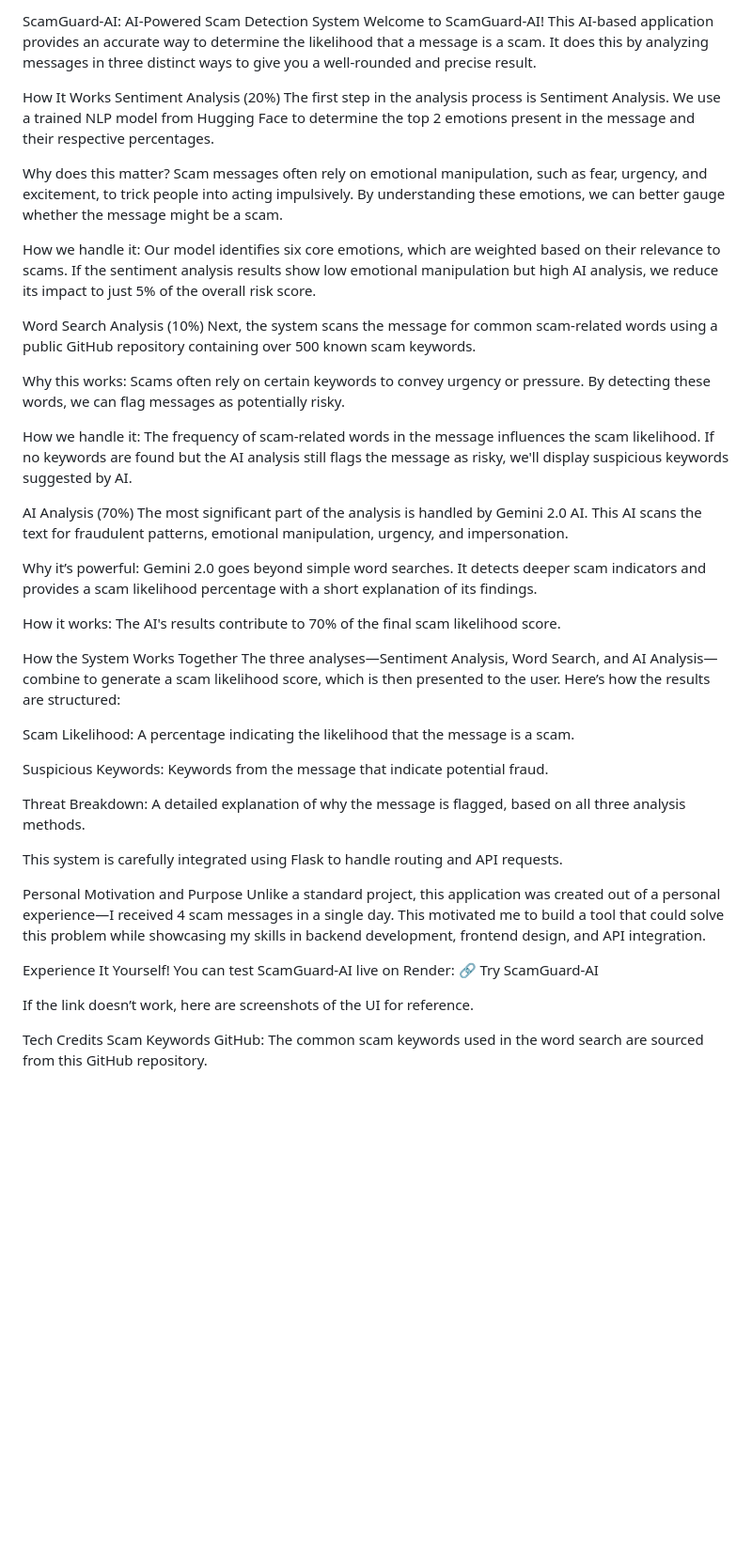
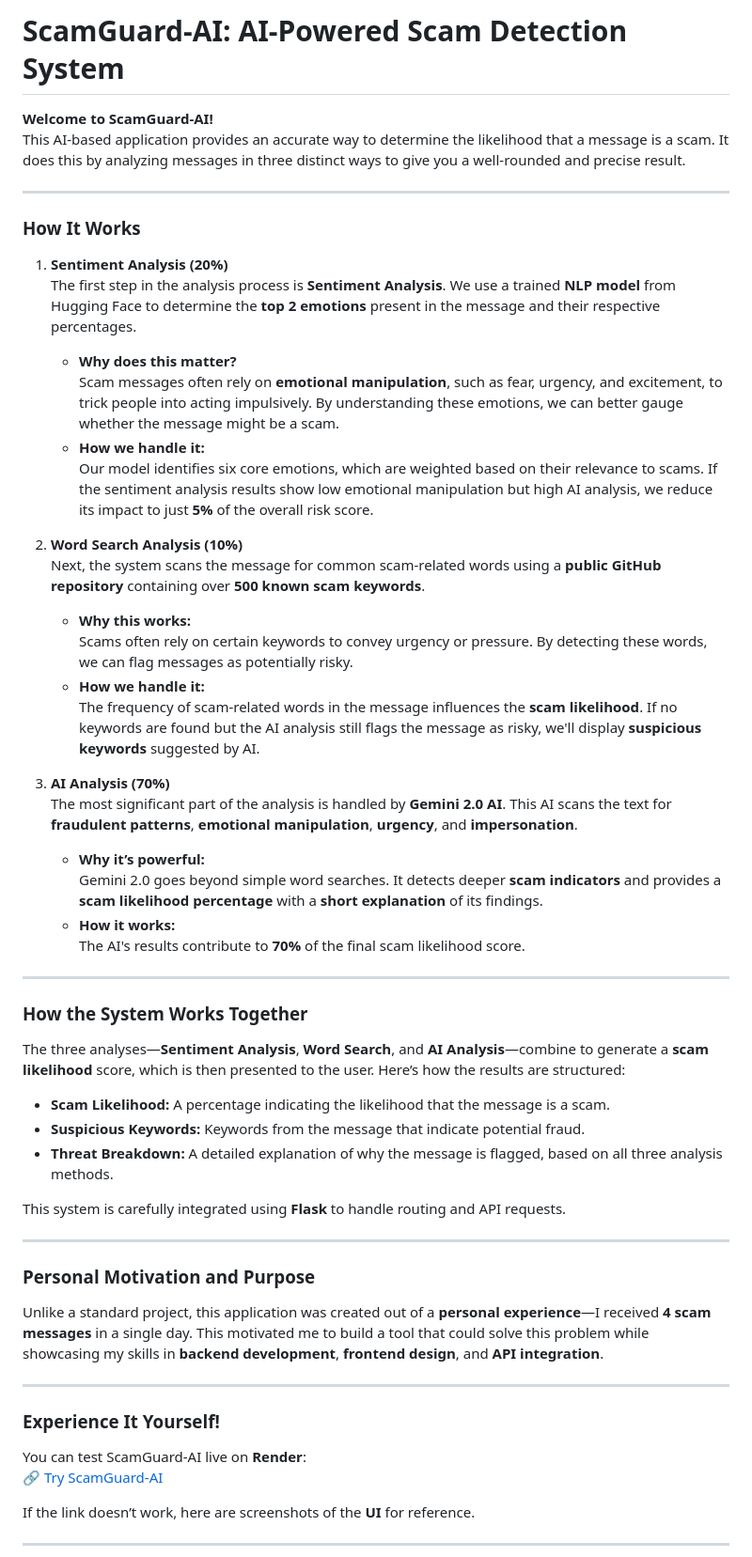
Before and after one commit to Abdu1Hak/ScamGuard-AI, a Markdown page: README.md, the part around one of its changes. Shown at 94% size. Drawn GitHub-style; blank space fills up the shorter version.

```diff
--- a/README.md
+++ b/README.md
@@ -1,55 +1,59 @@
-ScamGuard-AI: AI-Powered Scam Detection System
-Welcome to ScamGuard-AI!
+# ScamGuard-AI: AI-Powered Scam Detection System
+
+**Welcome to ScamGuard-AI!**
 This AI-based application provides an accurate way to determine the likelihood that a message is a scam. It does this by analyzing messages in three distinct ways to give you a well-rounded and precise result.
 
-How It Works
-Sentiment Analysis (20%)
-The first step in the analysis process is Sentiment Analysis. We use a trained NLP model from Hugging Face to determine the top 2 emotions present in the message and their respective percentages.
+---
 
-Why does this matter?
-Scam messages often rely on emotional manipulation, such as fear, urgency, and excitement, to trick people into acting impulsively. By understanding these emotions, we can better gauge whether the message might be a scam.
+### **How It Works**
 
-How we handle it:
-Our model identifies six core emotions, which are weighted based on their relevance to scams. If the sentiment analysis results show low emotional manipulation but high AI analysis, we reduce its impact to just 5% of the overall risk score.
+1. **Sentiment Analysis (20%)**
+   The first step in the analysis process is **Sentiment Analysis**. We use a trained **NLP model** from Hugging Face to determine the **top 2 emotions** present in the message and their respective percentages.
+   - **Why does this matter?**
+     Scam messages often rely on **emotional manipulation**, such as fear, urgency, and excitement, to trick people into acting impulsively. By understanding these emotions, we can better gauge whether the message might be a scam.
+   - **How we handle it:**
+     Our model identifies six core emotions, which are weighted based on their relevance to scams. If the sentiment analysis results show low emotional manipulation but high AI analysis, we reduce its impact to just **5%** of the overall risk score.
 
-Word Search Analysis (10%)
-Next, the system scans the message for common scam-related words using a public GitHub repository containing over 500 known scam keywords.
+2. **Word Search Analysis (10%)**
+   Next, the system scans the message for common scam-related words using a **public GitHub repository** containing over **500 known scam keywords**.
+   - **Why this works:**
+     Scams often rely on certain keywords to convey urgency or pressure. By detecting these words, we can flag messages as potentially risky.
+   - **How we handle it:**
+     The frequency of scam-related words in the message influences the **scam likelihood**. If no keywords are found but the AI analysis still flags the message as risky, we'll display **suspicious keywords** suggested by AI.
 
-Why this works:
-Scams often rely on certain keywords to convey urgency or pressure. By detecting these words, we can flag messages as potentially risky.
+3. **AI Analysis (70%)**
+   The most significant part of the analysis is handled by **Gemini 2.0 AI**. This AI scans the text for **fraudulent patterns**, **emotional manipulation**, **urgency**, and **impersonation**.
+   - **Why it’s powerful:**
+     Gemini 2.0 goes beyond simple word searches. It detects deeper **scam indicators** and provides a **scam likelihood percentage** with a **short explanation** of its findings.
+   - **How it works:**
+     The AI's results contribute to **70%** of the final scam likelihood score.
 
-How we handle it:
-The frequency of scam-related words in the message influences the scam likelihood. If no keywords are found but the AI analysis still flags the message as risky, we'll display suspicious keywords suggested by AI.
+---
 
-AI Analysis (70%)
-The most significant part of the analysis is handled by Gemini 2.0 AI. This AI scans the text for fraudulent patterns, emotional manipulation, urgency, and impersonation.
+### **How the System Works Together**
 
-Why it’s powerful:
-Gemini 2.0 goes beyond simple word searches. It detects deeper scam indicators and provides a scam likelihood percentage with a short explanation of its findings.
+The three analyses—**Sentiment Analysis**, **Word Search**, and **AI Analysis**—combine to generate a **scam likelihood** score, which is then presented to the user. Here’s how the results are structured:
 
-How it works:
-The AI's results contribute to 70% of the final scam likelihood score.
+- **Scam Likelihood:** A percentage indicating the likelihood that the message is a scam.
+- **Suspicious Keywords:** Keywords from the message that indicate potential fraud.
+- **Threat Breakdown:** A detailed explanation of why the message is flagged, based on all three analysis methods.
 
-How the System Works Together
-The three analyses—Sentiment Analysis, Word Search, and AI Analysis—combine to generate a scam likelihood score, which is then presented to the user. Here’s how the results are structured:
+This system is carefully integrated using **Flask** to handle routing and API requests.
 
-Scam Likelihood: A percentage indicating the likelihood that the message is a scam.
+---
 
-Suspicious Keywords: Keywords from the message that indicate potential fraud.
+### **Personal Motivation and Purpose**
 
-Threat Breakdown: A detailed explanation of why the message is flagged, based on all three analysis methods.
+Unlike a standard project, this application was created out of a **personal experience**—I received **4 scam messages** in a single day. This motivated me to build a tool that could solve this problem while showcasing my skills in **backend development**, **frontend design**, and **API integration**.
 
-This system is carefully integrated using Flask to handle routing and API requests.
+---
 
-Personal Motivation and Purpose
-Unlike a standard project, this application was created out of a personal experience—I received 4 scam messages in a single day. This motivated me to build a tool that could solve this problem while showcasing my skills in backend development, frontend design, and API integration.
+### **Experience It Yourself!**
 
-Experience It Yourself!
-You can test ScamGuard-AI live on Render:
-🔗 Try ScamGuard-AI
+You can test ScamGuard-AI live on **Render**:
+🔗 [Try ScamGuard-AI](https://scamguard-ai.onrender.com)
 
-If the link doesn’t work, here are screenshots of the UI for reference.
+If the link doesn’t work, here are screenshots of the **UI** for reference.
 
-Tech Credits
-Scam Keywords GitHub: The common scam keywords used in the word search are sourced from this GitHub repository.
+---
 
```
Also changed, not shown: other parts of README.md (+12 -1 lines).
